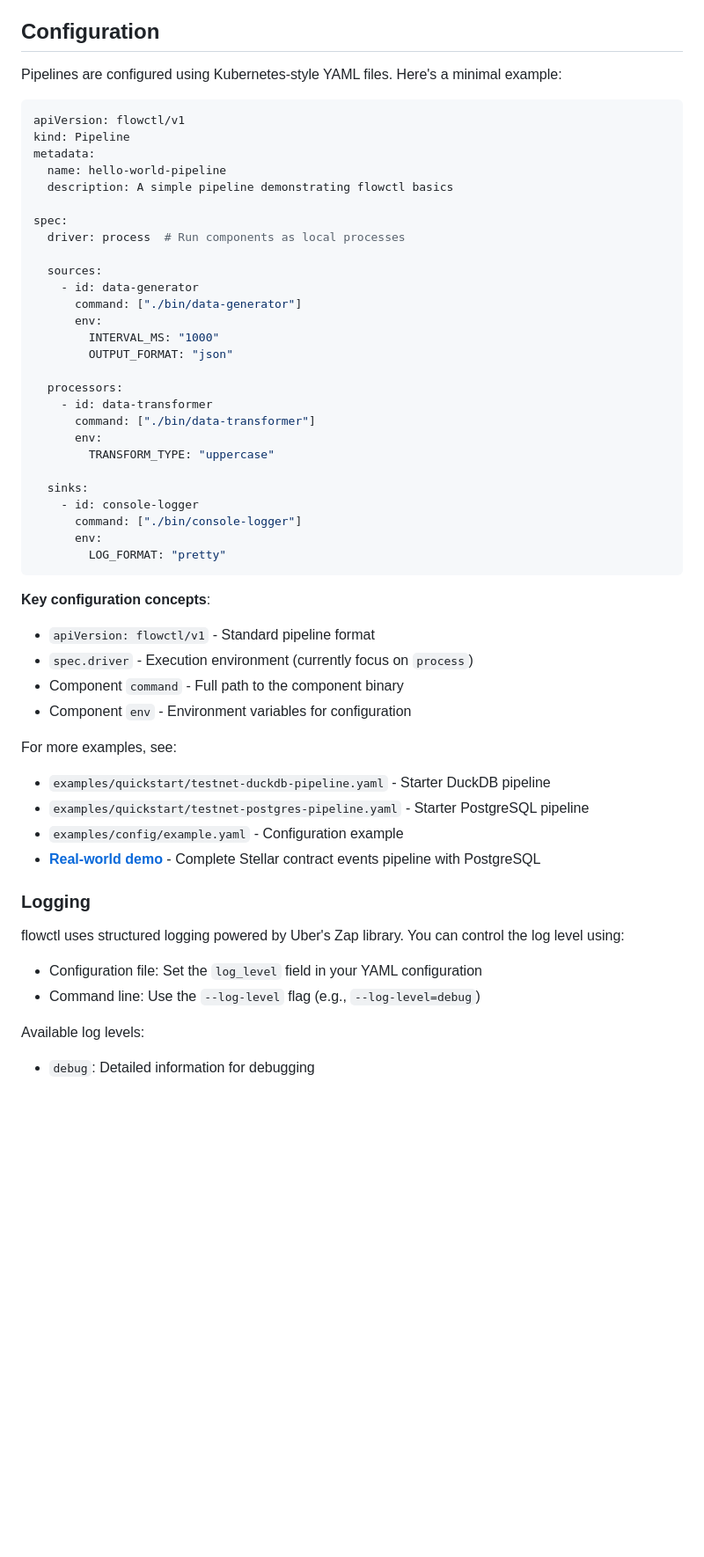
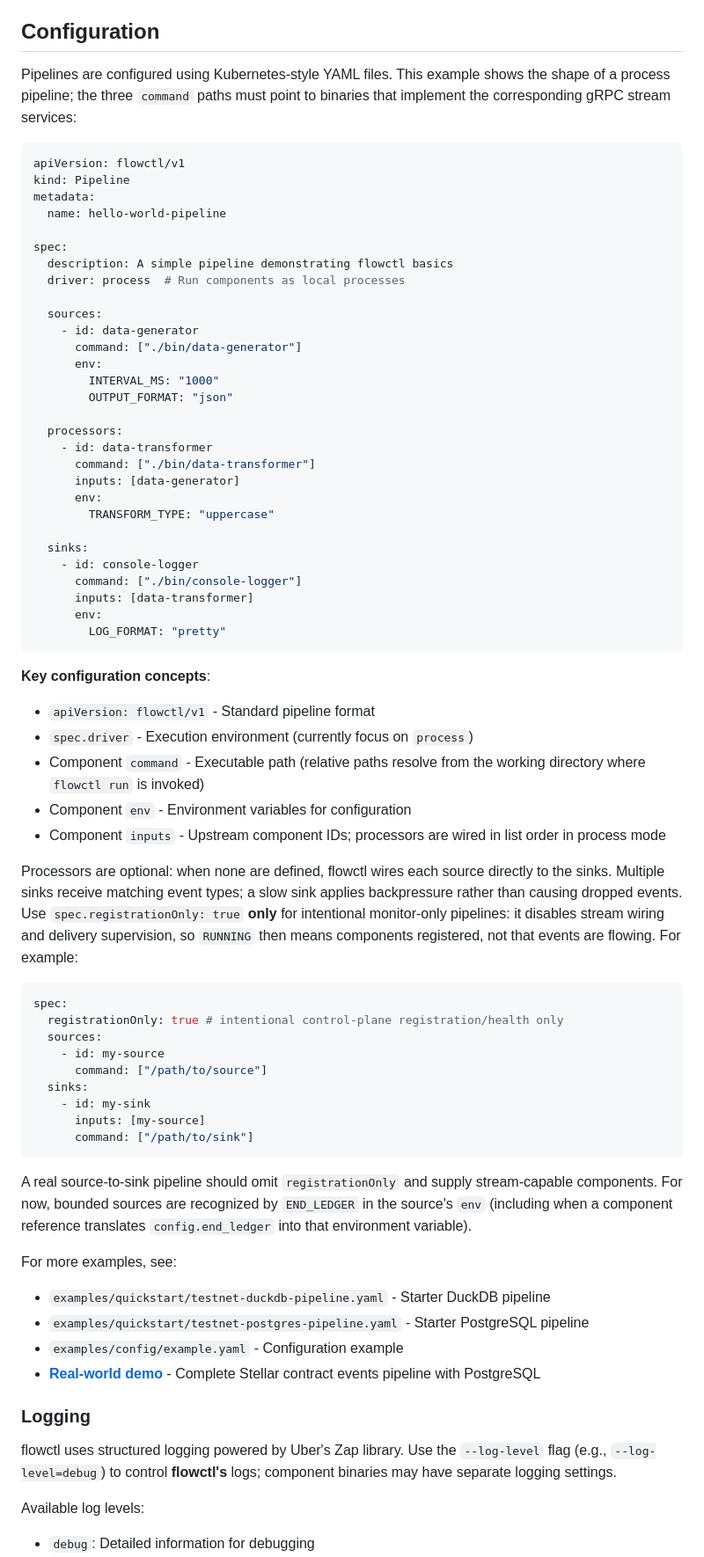
Before and after one commit to withObsrvr/flowctl, a Markdown page: README.md, the part around one of its changes. Shown at 88% size. Rendered like a GitHub page; blank space fills up the shorter version.

Commit message:
docs: refresh README for supervised process pipelines

````diff
--- a/README.md
+++ b/README.md
@@ -237,16 +251,16 @@ The JavaScript SDK also includes a working `flowctl` process-mode end-to-end exa
 
 ## Configuration
 
-Pipelines are configured using Kubernetes-style YAML files. Here's a minimal example:
+Pipelines are configured using Kubernetes-style YAML files. This example shows the shape of a process pipeline; the three `command` paths must point to binaries that implement the corresponding gRPC stream services:
 
 ```yaml
 apiVersion: flowctl/v1
 kind: Pipeline
 metadata:
   name: hello-world-pipeline
-  description: A simple pipeline demonstrating flowctl basics
 
 spec:
+  description: A simple pipeline demonstrating flowctl basics
   driver: process  # Run components as local processes
 
   sources:
@@ -259,12 +273,14 @@ spec:
   processors:
     - id: data-transformer
       command: ["./bin/data-transformer"]
+      inputs: [data-generator]
       env:
         TRANSFORM_TYPE: "uppercase"
 
   sinks:
     - id: console-logger
       command: ["./bin/console-logger"]
+      inputs: [data-transformer]
       env:
         LOG_FORMAT: "pretty"
 ```
@@ -272,8 +288,33 @@ spec:
 **Key configuration concepts**:
 - `apiVersion: flowctl/v1` - Standard pipeline format
 - `spec.driver` - Execution environment (currently focus on `process`)
-- Component `command` - Full path to the component binary
+- Component `command` - Executable path (relative paths resolve from the working directory where `flowctl run` is invoked)
 - Component `env` - Environment variables for configuration
+- Component `inputs` - Upstream component IDs; processors are wired in list order in process mode
+
+Processors are optional: when none are defined, flowctl wires each source
+directly to the sinks. Multiple sinks receive matching event types; a slow
+sink applies backpressure rather than causing dropped events. Use
+`spec.registrationOnly: true` **only** for intentional monitor-only pipelines:
+it disables stream wiring and delivery supervision, so `RUNNING` then means
+components registered, not that events are flowing. For example:
+
+```yaml
+spec:
+  registrationOnly: true # intentional control-plane registration/health only
+  sources:
+    - id: my-source
+      command: ["/path/to/source"]
+  sinks:
+    - id: my-sink
+      inputs: [my-source]
+      command: ["/path/to/sink"]
+```
+
+A real source-to-sink pipeline should omit `registrationOnly` and supply
+stream-capable components. For now, bounded sources are recognized by
+`END_LEDGER` in the source's `env` (including when a component reference
+translates `config.end_ledger` into that environment variable).
 
 For more examples, see:
 - `examples/quickstart/testnet-duckdb-pipeline.yaml` - Starter DuckDB pipeline
@@ -283,10 +324,9 @@ For more examples, see:
 
 ### Logging
 
-flowctl uses structured logging powered by Uber's Zap library. You can control the log level using:
-
-- Configuration file: Set the `log_level` field in your YAML configuration
-- Command line: Use the `--log-level` flag (e.g., `--log-level=debug`)
+flowctl uses structured logging powered by Uber's Zap library. Use the
+`--log-level` flag (e.g., `--log-level=debug`) to control **flowctl's** logs;
+component binaries may have separate logging settings.
 
 Available log levels:
 - `debug`: Detailed information for debugging
````
Also changed, not shown: other parts of README.md (+53 -53 lines).
